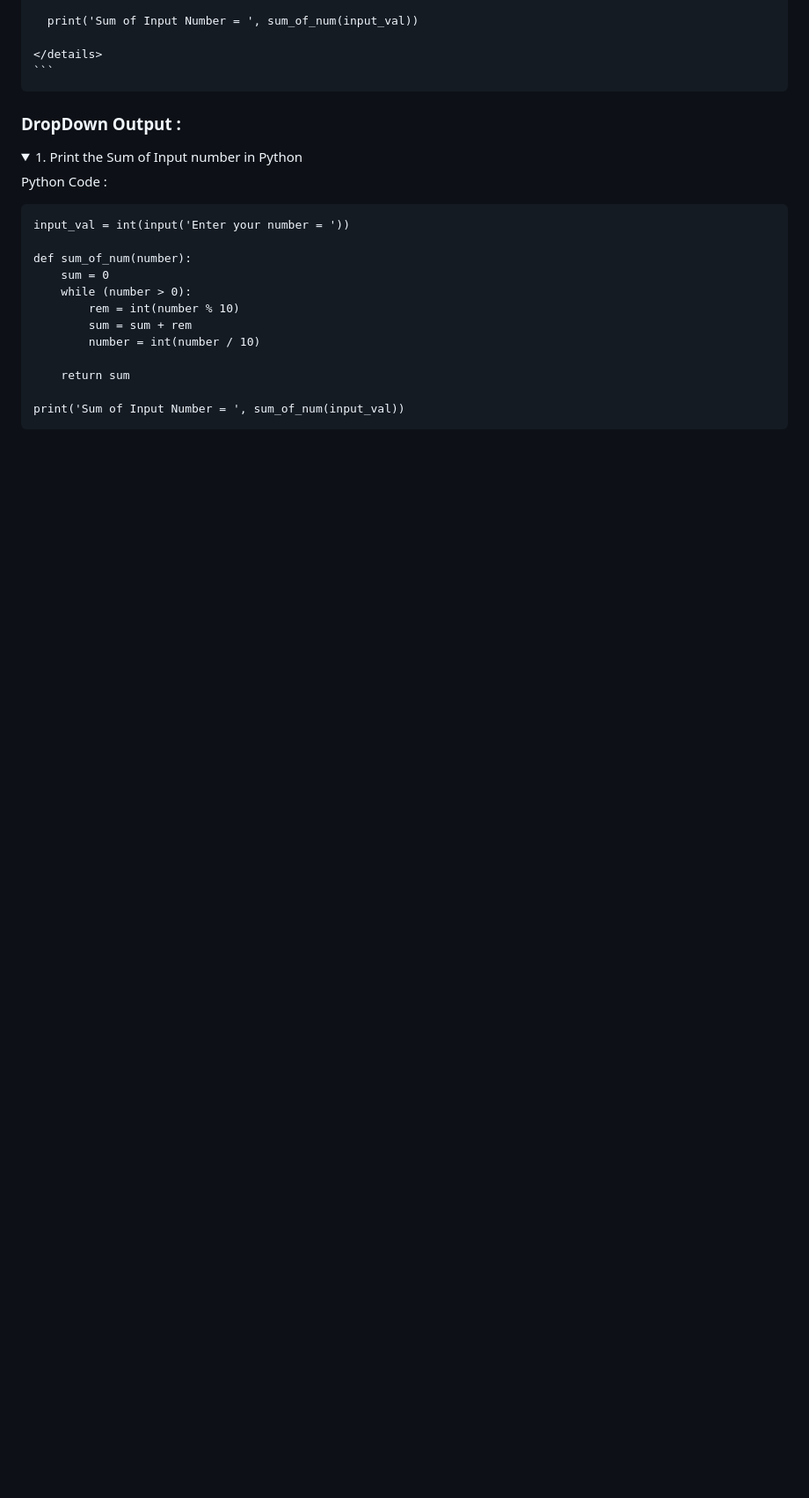
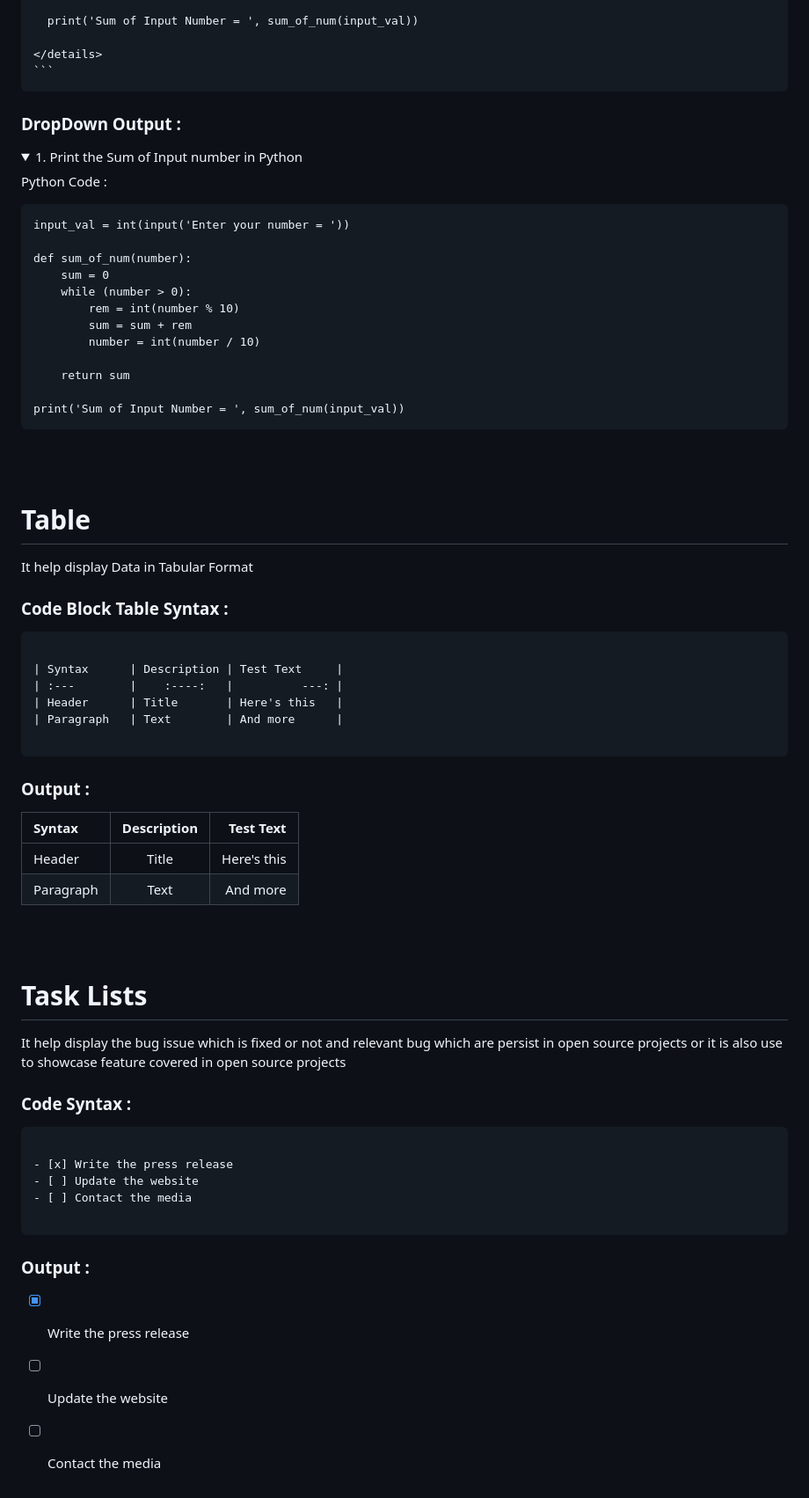
Before and after one commit to darshangujraticodes/python-practice, a Markdown page: Markdown-Syntax.md, the part around one of its changes. Shown at 88% size. GitHub-like rendering; folded sections open; blank space fills up the shorter version.

````diff
--- a/Markdown-Syntax.md
+++ b/Markdown-Syntax.md
@@ -309,3 +311,52 @@ print('Sum of Input Number = ', sum_of_num(input_val))
 ```
 
 </details>
+
+<br>
+
+<br>
+
+# Table
+
+It help display Data in Tabular Format
+
+### Code Block Table Syntax :
+
+```
+
+| Syntax      | Description | Test Text     |
+| :---        |    :----:   |          ---: |
+| Header      | Title       | Here's this   |
+| Paragraph   | Text        | And more      |
+
+```
+
+### Output :
+| Syntax      | Description | Test Text     |
+| :---        |    :----:   |          ---: |
+| Header      | Title       | Here's this   |
+| Paragraph   | Text        | And more      |
+
+
+<br>
+
+<br>
+
+# Task Lists
+
+It help display the bug issue which is fixed or not and relevant bug which are persist in open source projects or it is also use to showcase feature covered in open source projects
+
+### Code Syntax :
+```
+
+- [x] Write the press release
+- [ ] Update the website
+- [ ] Contact the media
+
+```
+
+### Output :
+
+- [x] Write the press release
+- [ ] Update the website
+- [ ] Contact the media
````
Also changed, not shown: other parts of Markdown-Syntax.md (+2 -0 lines).
